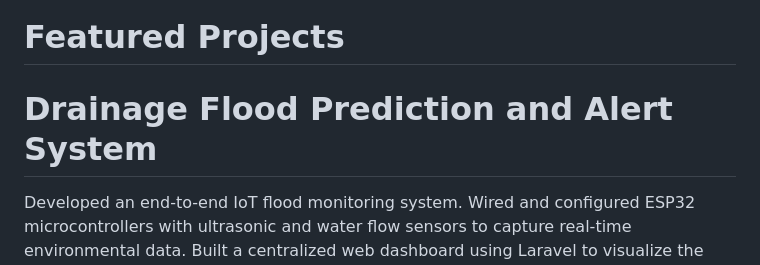
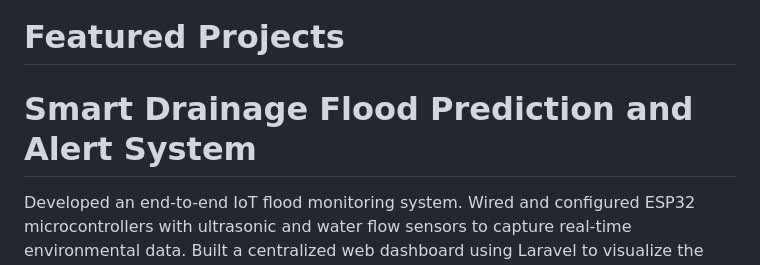
Before and after one commit to konyewhan-collab/Smart-Drainage-Flood-Prediction-and-Alert-System, a Markdown page: README.md, the part around one of its changes. Rendered like a GitHub page.

```diff
--- a/README.md
+++ b/README.md
@@ -1,5 +1,5 @@
 # Featured Projects
-# Drainage Flood Prediction and Alert System
+# Smart Drainage Flood Prediction and Alert System
 Developed an end-to-end IoT flood monitoring system. Wired and configured ESP32 microcontrollers with ultrasonic and water flow sensors to capture real-time environmental data. Built a centralized web dashboard using Laravel to visualize the data and implemented automated Telegram alerts for critical water levels.
 
 ## System Features
```
Also changed, not shown: other parts of README.md (+5 -0 lines).
